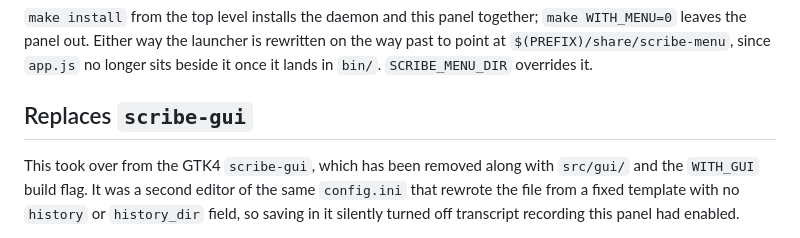
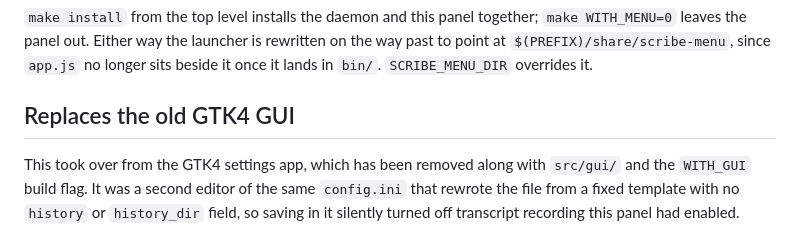
Before and after one commit to ajr-khll/linux-transcription, a Markdown page: menu/README.md, the part around the change. Drawn GitHub-style.

Commit message:
Rename: stop calling the removed GUI scribe-gui
It shipped as whisprd-gui and never existed under the new name, so the
mechanical pass had made both sentences untrue. Naming it by what it
was -- the GTK4 settings app -- keeps the history honest.

Co-Authored-By: Claude Opus 4.8 <noreply@anthropic.com>

```diff
--- a/menu/README.md
+++ b/menu/README.md
@@ -233,9 +233,9 @@ uinput device, fresh config. `SIGINT`/`SIGTERM` still exit.
 the way past to point at `$(PREFIX)/share/scribe-menu`, since `app.js` no
 longer sits beside it once it lands in `bin/`. `SCRIBE_MENU_DIR` overrides it.
 
-## Replaces `scribe-gui`
+## Replaces the old GTK4 GUI
 
-This took over from the GTK4 `scribe-gui`, which has been removed along with
+This took over from the GTK4 settings app, which has been removed along with
 `src/gui/` and the `WITH_GUI` build flag. It was a second editor of the same
 `config.ini` that rewrote the file from a fixed template with no `history` or
 `history_dir` field, so saving in it silently turned off transcript recording
```
Also changed, not shown: TODO.md (+1 -1 lines).
